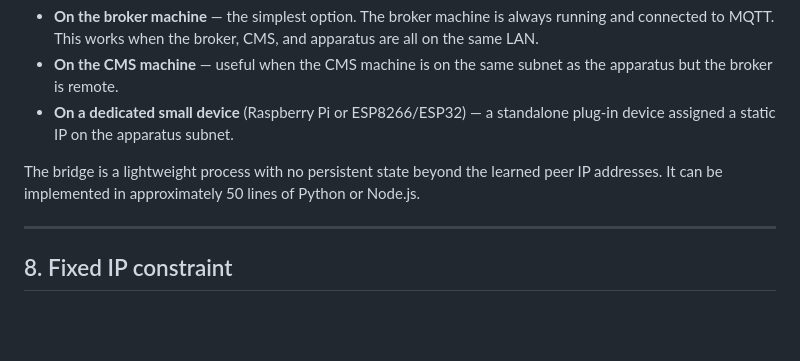
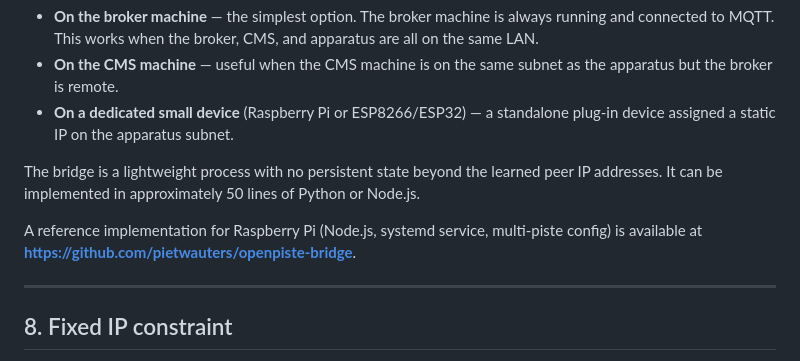
Before and after one commit to pietwauters/esp32scoringdeviceMqtt, a Markdown page: docs/level1.md, the part around the change. GitHub-like rendering; blank space fills up the shorter version.

Commit message:
docs: Link to openpiste-bridge reference implementation

```diff
--- a/docs/level1.md
+++ b/docs/level1.md
@@ -188,6 +188,8 @@ The bridge can run on any machine with network access to both the UDP subnet and
 
 The bridge is a lightweight process with no persistent state beyond the learned peer IP addresses. It can be implemented in approximately 50 lines of Python or Node.js.
 
+A reference implementation for Raspberry Pi (Node.js, systemd service, multi-piste config) is available at **https://github.com/pietwauters/openpiste-bridge**.
+
 ---
 
 ## 8. Fixed IP constraint
```
